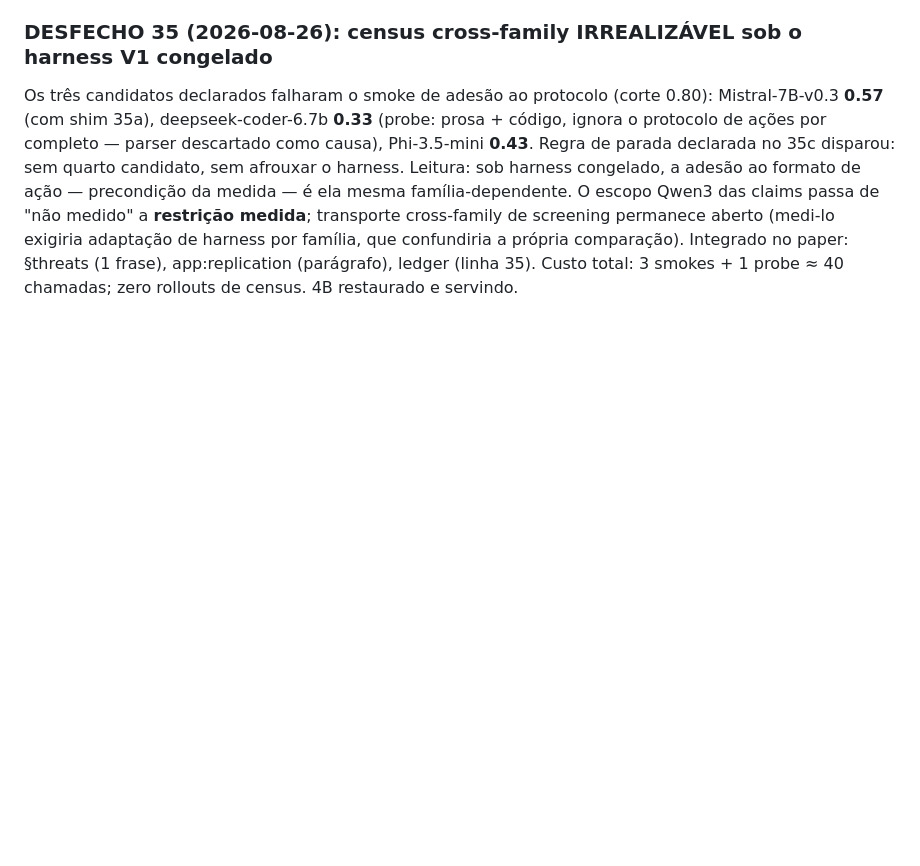
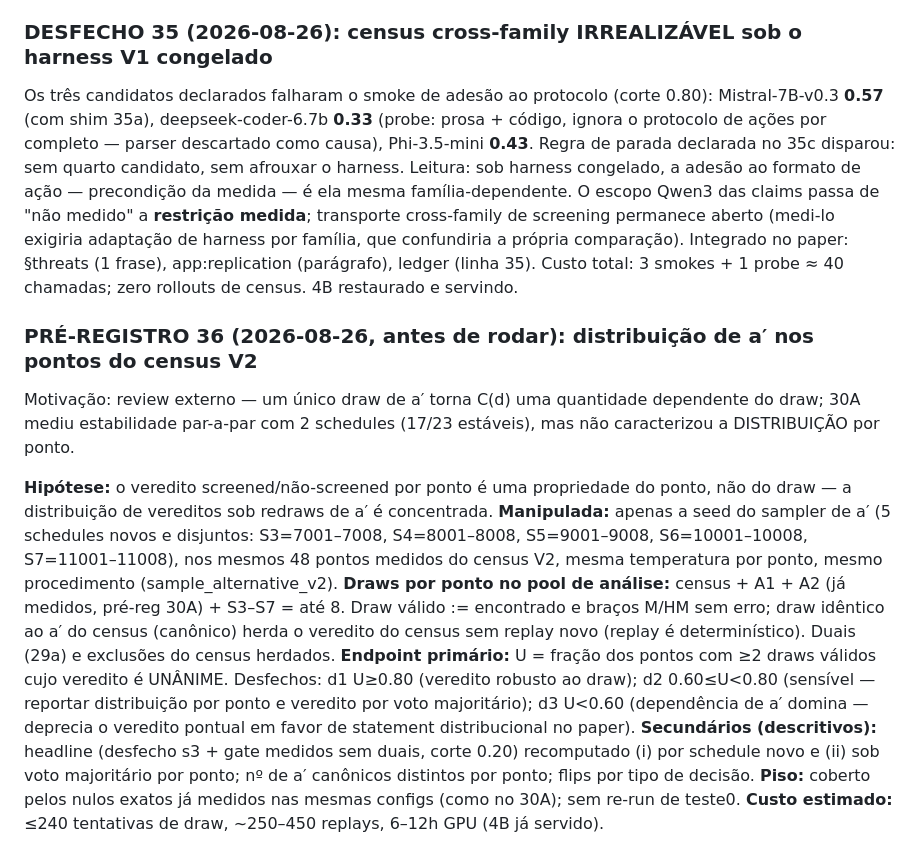
Before and after one commit to marcospaulo429/tcc, a Markdown page: DIARIO-EXPERIMENTAL.md, the part around the change. Drawn GitHub-style; blank space fills up the shorter version.

Commit message:
exp: pré-registro 36 — distribuição de a′ (5 schedules novos, 48 pontos V2), endpoint de unanimidade e desfechos declarados

```diff
--- a/DIARIO-EXPERIMENTAL.md
+++ b/DIARIO-EXPERIMENTAL.md
@@ -1566,3 +1566,34 @@ família, que confundiria a própria comparação). Integrado no paper:
 §threats (1 frase), app:replication (parágrafo), ledger (linha 35).
 Custo total: 3 smokes + 1 probe ≈ 40 chamadas; zero rollouts de census.
 4B restaurado e servindo.
+
+### PRÉ-REGISTRO 36 (2026-08-26, antes de rodar): distribuição de a′ nos pontos do census V2
+Motivação: review externo — um único draw de a′ torna C(d) uma quantidade
+dependente do draw; 30A mediu estabilidade par-a-par com 2 schedules
+(17/23 estáveis), mas não caracterizou a DISTRIBUIÇÃO por ponto.
+
+**Hipótese:** o veredito screened/não-screened por ponto é uma propriedade
+do ponto, não do draw — a distribuição de vereditos sob redraws de a′ é
+concentrada.
+**Manipulada:** apenas a seed do sampler de a′ (5 schedules novos e
+disjuntos: S3=7001–7008, S4=8001–8008, S5=9001–9008, S6=10001–10008,
+S7=11001–11008), nos mesmos 48 pontos medidos do census V2, mesma
+temperatura por ponto, mesmo procedimento (sample_alternative_v2).
+**Draws por ponto no pool de análise:** census + A1 + A2 (já medidos,
+pré-reg 30A) + S3–S7 = até 8. Draw válido := encontrado e braços M/HM sem
+erro; draw idêntico ao a′ do census (canônico) herda o veredito do census
+sem replay novo (replay é determinístico). Duais (29a) e exclusões do
+census herdados.
+**Endpoint primário:** U = fração dos pontos com ≥2 draws válidos cujo
+veredito é UNÂNIME. Desfechos: d1 U≥0.80 (veredito robusto ao draw);
+d2 0.60≤U<0.80 (sensível — reportar distribuição por ponto e veredito por
+voto majoritário); d3 U<0.60 (dependência de a′ domina — deprecia o
+veredito pontual em favor de statement distribucional no paper).
+**Secundários (descritivos):** headline (desfecho s3 + gate medidos sem
+duais, corte 0.20) recomputado (i) por schedule novo e (ii) sob voto
+majoritário por ponto; nº de a′ canônicos distintos por ponto; flips por
+tipo de decisão.
+**Piso:** coberto pelos nulos exatos já medidos nas mesmas configs (como
+no 30A); sem re-run de teste0.
+**Custo estimado:** ≤240 tentativas de draw, ~250–450 replays, 6–12h GPU
+(4B já servido).
```
